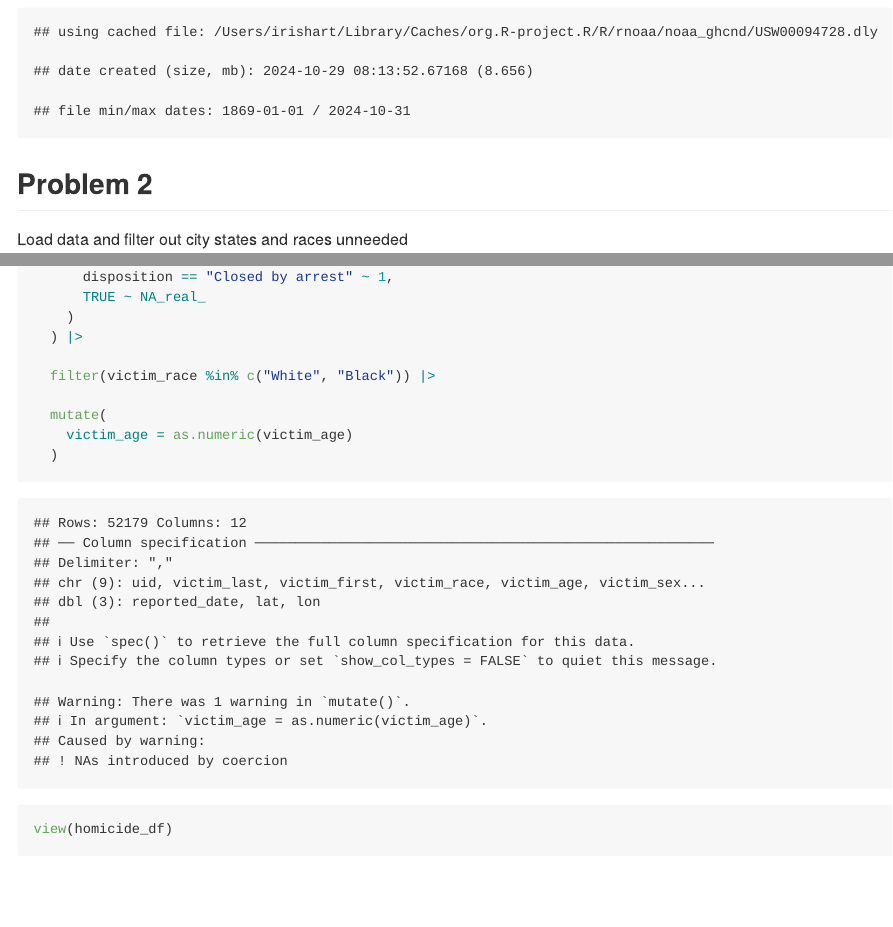
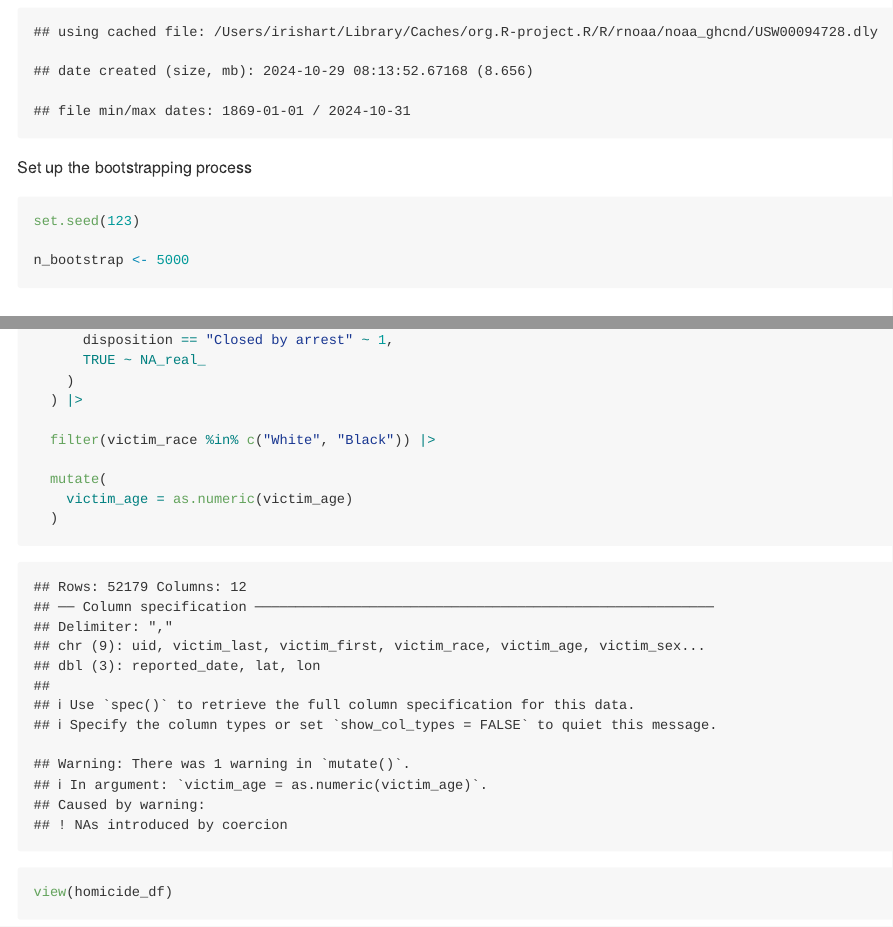
Before and after one commit to iah2124/p8105_hw6_iah2124, an R Markdown document (p8105_hw6_iah2124.Rmd): the page in a window 1100 px wide, from 520 px down, and a second part further down, joined at a grey line. The pictures show the output file p8105_hw6_iah2124.md that the author committed with the source, drawn offline in the style of GitHub; long lines of code are wrapped.

Commit message:
setting bootstraps for pronlem #1

````diff
--- a/p8105_hw6_iah2124.Rmd
+++ b/p8105_hw6_iah2124.Rmd
@@ -31,6 +31,14 @@ weather_df =
     tmax = tmax / 10) %>%
   select(name, id, everything())
 ```
+
+Set up the bootstrapping process
+```{r}
+set.seed(123)
+
+n_bootstrap <- 5000
+```
+
 
 
 
````
Also changed, not shown: p8105_hw6_iah2124.md, p8105_hw6_iah2124_files/figure-gfm/unnamed-chunk-7-1.png (added).
